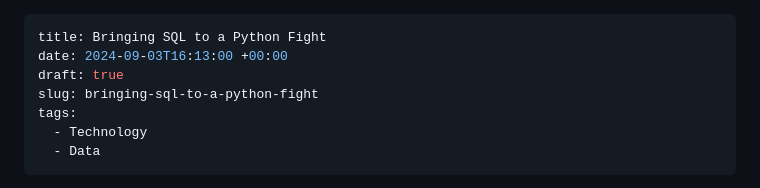
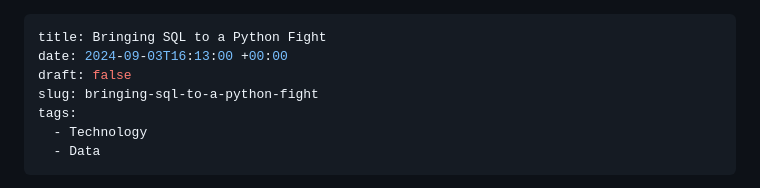
Before and after one commit to slunsford/seanlunsford.com, a Markdown page: src/posts/2024-09-03-electoral-college-sql.md, the part around the change. Drawn GitHub-style.

Commit message:
Update src/posts/2024-09-03-electoral-college-sql.md (via Pages CMS)

```diff
--- a/src/posts/2024-09-03-electoral-college-sql.md
+++ b/src/posts/2024-09-03-electoral-college-sql.md
@@ -1,7 +1,7 @@
 ---
 title: Bringing SQL to a Python Fight
 date: 2024-09-03T16:13:00 +00:00
-draft: true
+draft: false
 slug: bringing-sql-to-a-python-fight
 tags:
   - Technology
```
